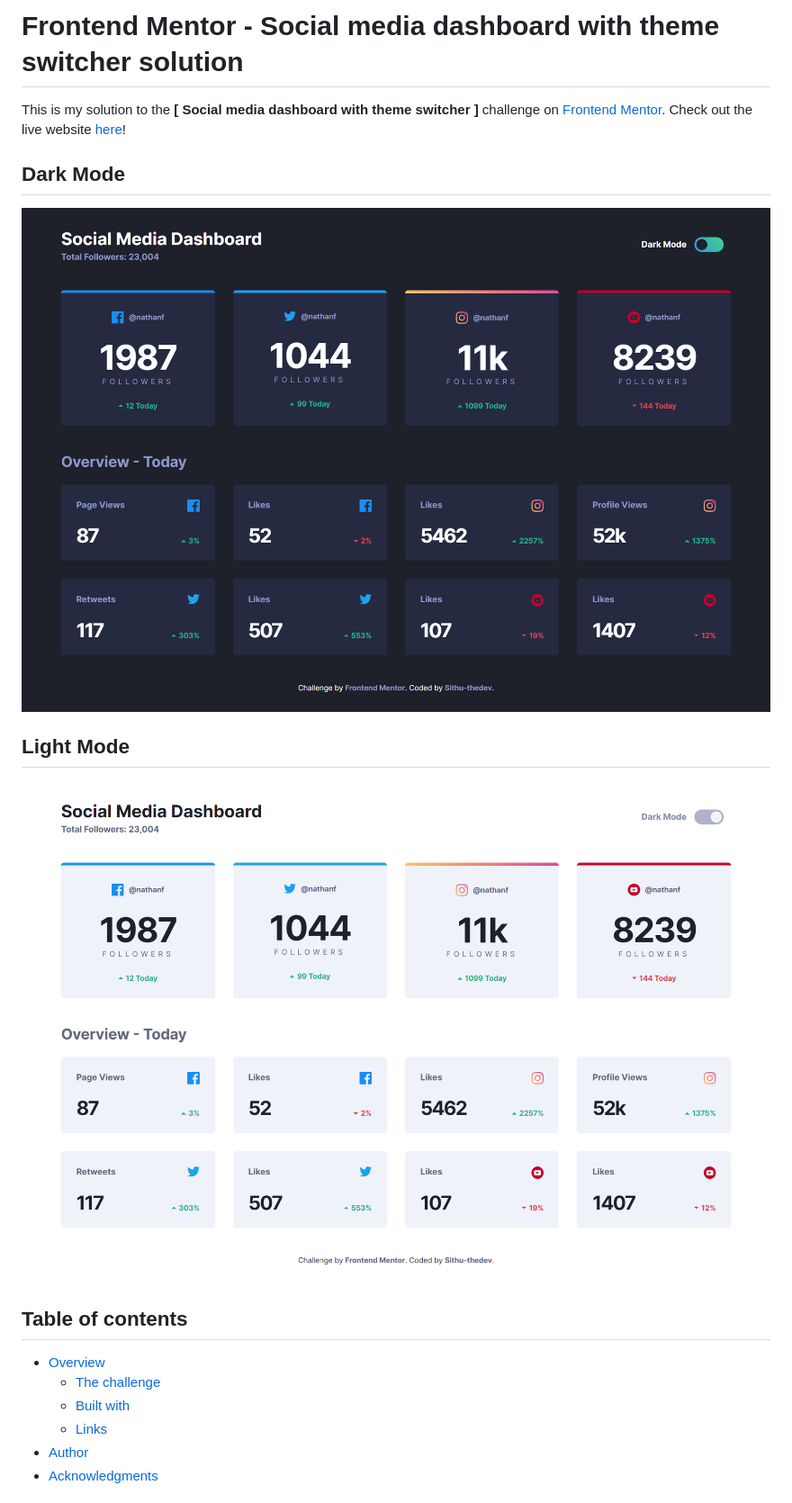
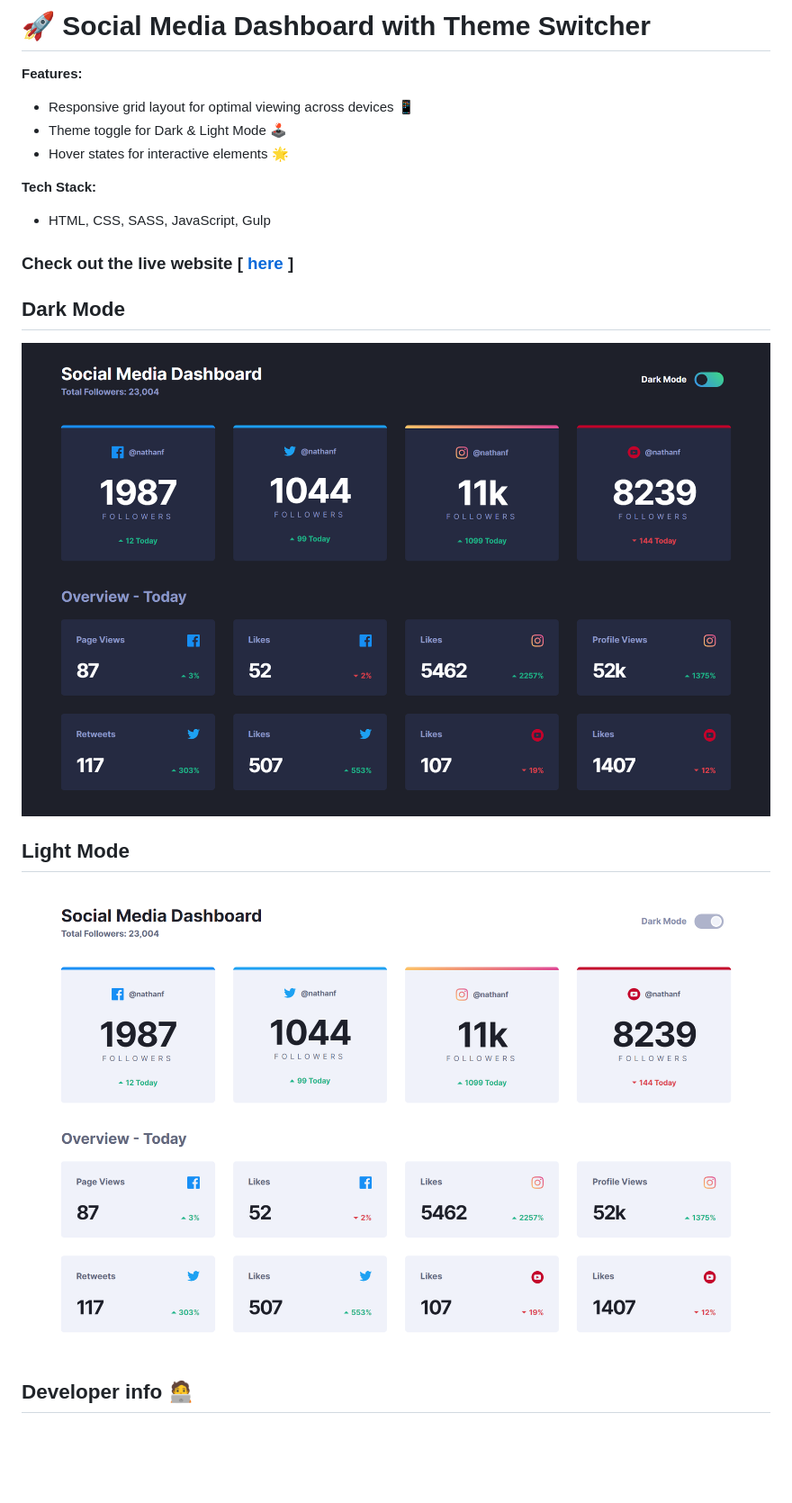
Before and after one commit to Sithu-Aung-Khant/social-media-dashboard, a Markdown page: README.md, the part around the change printed below. Shown: that part at 90% size. GitHub-like rendering; pictures changed too: images/Dark Mode.png, images/Light Mode.png; blank space fills up the shorter version.

```diff
--- a/README.md
+++ b/README.md
@@ -1,7 +1,16 @@
-# Frontend Mentor - Social media dashboard with theme switcher solution
+# 🚀 Social Media Dashboard with Theme Switcher
 
-This is my solution to the **[ Social media dashboard with theme switcher ]** challenge on [ Frontend Mentor](https://www.frontendmentor.io/challenges/social-media-dashboard-with-theme-switcher-6oY8ozp_H).
-Check out the live website [here]()!
+**Features:**
+
+- Responsive grid layout for optimal viewing across devices 📱
+- Theme toggle for Dark & Light Mode 🕹️
+- Hover states for interactive elements 🌟
+
+
+**Tech Stack:**
+- HTML, CSS, SASS, JavaScript, Gulp
+
+### Check out the live website [ [here](https://social-media-dashboard-sithu-thedev.netlify.app/) ]
 
 ## Dark Mode
 
@@ -11,12 +20,6 @@ Check out the live website [here]()!
 
 ![](./images/Light%20Mode.png)
 
-## Table of contents
 
-- [Overview](#overview)
-  - [The challenge](#the-challenge)
-  - [Built with](#built-with)
-  - [Links](#links)
-- [Author](#author)
-- [Acknowledgments](#acknowledgments)
+## Developer info 🧑‍💻
 
```
Also changed, not shown: other parts of README.md (+3 -35 lines).
